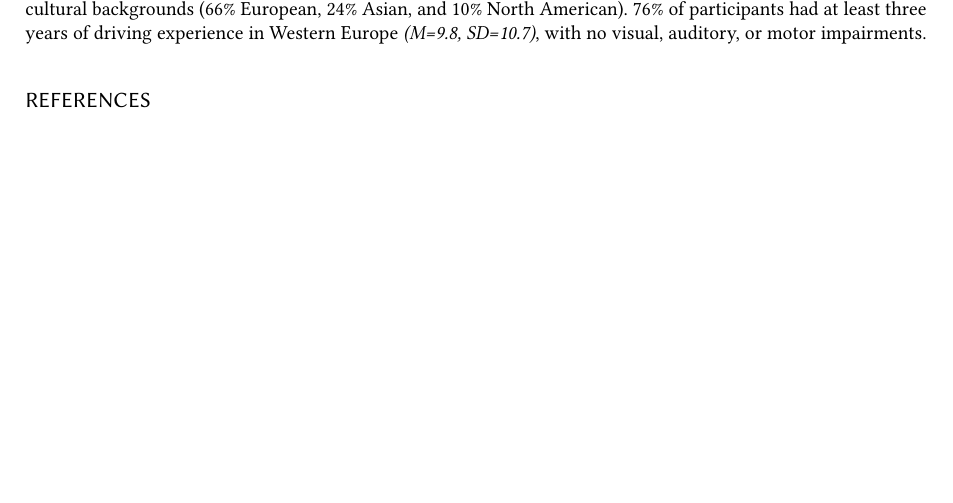
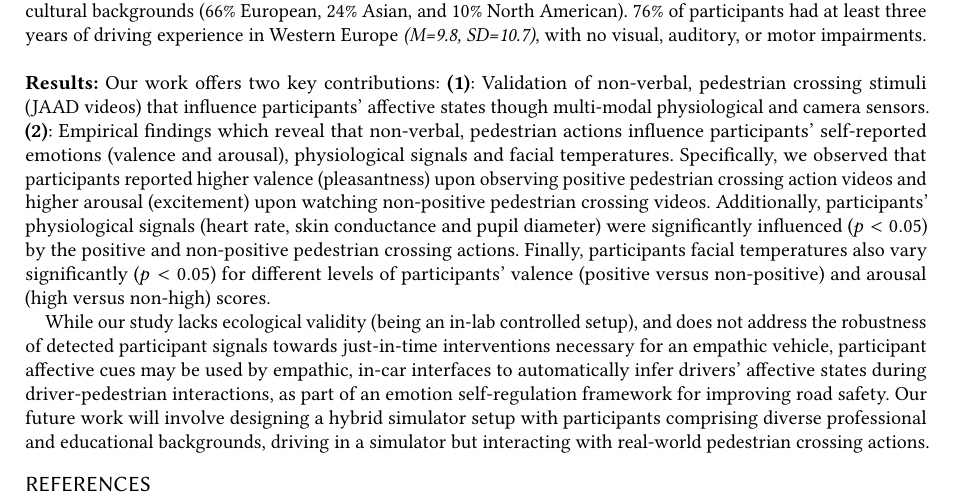
Before and after one commit to shrutirao94/ict-open-23-automotive, a LaTeX paper (ICT.open 2019 abstract_template/ictopen2019_abstract.tex): part of page 2 of 2, cut so that both start at the same text, the shorter picture padded with empty space. Compiled offline with pdfLaTeX.

Commit message:
[EDIT] Results First Pass

```diff
--- a/ICT.open 2019 abstract_template/ictopen2019_abstract.tex
+++ b/ICT.open 2019 abstract_template/ictopen2019_abstract.tex
@@ -138,11 +138,10 @@
 In this work, we conducted an in-lab study where participants with driving experience (\textit{N=21}) watched $10$ short videos of driving scenarios from the \textit{Joint Attention for Autonomous Driving (JAAD)} dataset \cite{2017:IV:rasouli, Ghosh2022}. These videos show pedestrians crossing the road and performing non-verbal actions towards the driver such as hand waving, nodding etc \cite{2016:arxiv:jaad}. For each video, participants rated pedestrian actions for valence and arousal using the 9-point discrete Self-Assessment Manikin (SAM) \cite{bradley1994measuring}. Additionally, participants' facial temperatures were recorded using a FLIR Duo Pro R camera. Their pupil diameter was captured using a Pupil Labs eye tracker, and finally physiological signals of heart rate and skin conductance were collected using an Empatica E4 wristband. Recruited participants (7f, 14m) were between 22-64 years of age \textit{(M=32.4, SD=11.6)}, and comprised diverse cultural backgrounds (66\% European, 24\% Asian, and 10\% North American). $76\%$ of participants had at least three years of driving experience in Western Europe \textit{(M=9.8, SD=10.7)}, with no visual, auditory, or motor impairments.
 \\
 
-% \noindent \textbf{Results:}
-% ur findings show that our in-lab setup can effectively capture driver affective states from watching videos of non-verbal, pedestrian crossing actions. Specifically, we observe that participants reported higher valence (pleasantness) upon observing positive pedestrian crossing action videos. On the other hand, participants reported higher arousal (excitement) upon watching non-positive pedestrian crossing videos. Additionally, participants' physiological signals (heart rate, skin conductance and pupil diameter) are significantly influenced ($p<0.05$) by the different (positive versus non-positive) non-verbal, pedestrian crossing actions. These signals also vary significantly ($p<0.05$) for different levels of participants' valence (positive versus non-positive) and arousal (high versus non-high) scores. Finally, participants facial temperatures also vary significantly for different levels of participants' valence (positive versus non-positive) and arousal (high versus non-high) scores.
+\noindent \textbf{Results:}
+Our work offers two key contributions: \textbf{(1)}: Validation of non-verbal, pedestrian crossing stimuli (JAAD videos) that influence participants' affective states though multi-modal physiological and camera sensors. \textbf{(2)}: Empirical findings which reveal that non-verbal, pedestrian actions influence participants' self-reported emotions (valence and arousal), physiological signals and facial temperatures. Specifically, we observed that participants reported higher valence (pleasantness) upon observing positive pedestrian crossing action videos and higher arousal (excitement) upon watching non-positive pedestrian crossing videos. Additionally, participants' physiological signals (heart rate, skin conductance and pupil diameter) were significantly influenced ($p<0.05$) by the positive and non-positive pedestrian crossing actions. Finally, participants facial temperatures also vary significantly ($p<0.05$) for different levels of participants' valence (positive versus non-positive) and arousal (high versus non-high) scores.
 
-% Our exploratory work offers two key contributions: \textbf{(1)}: Validation of non-verbal, pedestrian crossing stimuli (JAAD videos) that influence participants' affective states though multi-modal physiological and camera sensors. \textbf{(2)}: Empirical findings which reveal that non-verbal, pedestrian actions influence participants' self-reported emotions (valence and arousal), physiological signals and facial temperatures. In-car emotion recognition research is particularly interested in determining a driver's high arousal as well as low valence states associated with risky driving
-% \cite{sani2017aggression, Braun2021}. Quantitative results from our study identify positive and non-positive non-verbal pedestrian crossing actions that results in high arousal and low valence participant states. These non-verbal pedestrian actions may aid in identifying risky driving behaviour arising from driver-pedestrian interaction. Moreover, the participant affective cues (physiological, behavioural, and emotion self-reports) may also be used by empathic, in-car interfaces to automatically infer drivers' affective states during driver-pedestrian interactions, as part of an emotion self-regulation framework for improving road safety.
+While our study lacks ecological validity (being an in-lab controlled setup), and does not address the robustness of detected participant signals towards just-in-time interventions necessary for an empathic vehicle, participant affective cues may be used by empathic, in-car interfaces to automatically infer drivers' affective states during driver-pedestrian interactions, as part of an emotion self-regulation framework for improving road safety. Our future work will involve designing a hybrid simulator setup with participants comprising diverse professional and educational backgrounds, driving in a simulator but interacting with real-world pedestrian crossing actions.
 
 
 
```
